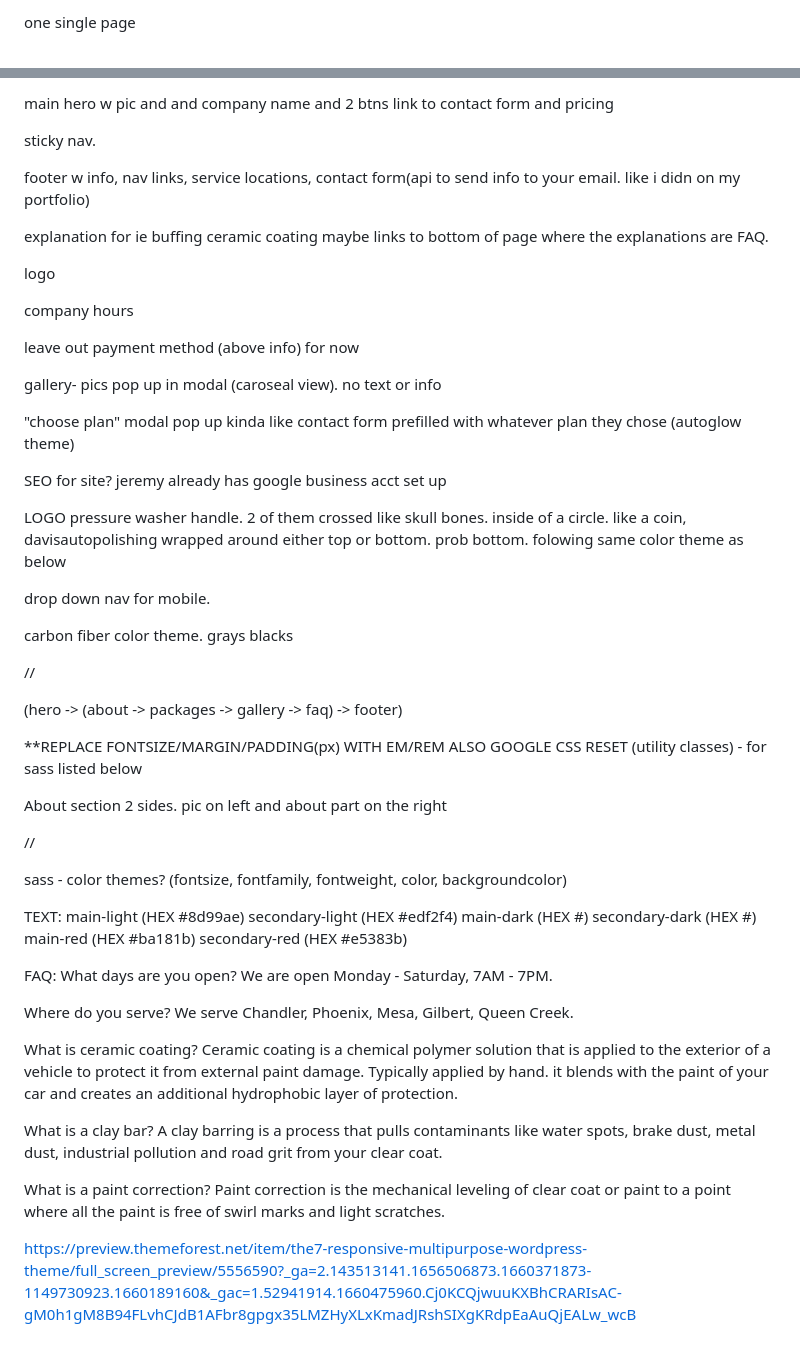
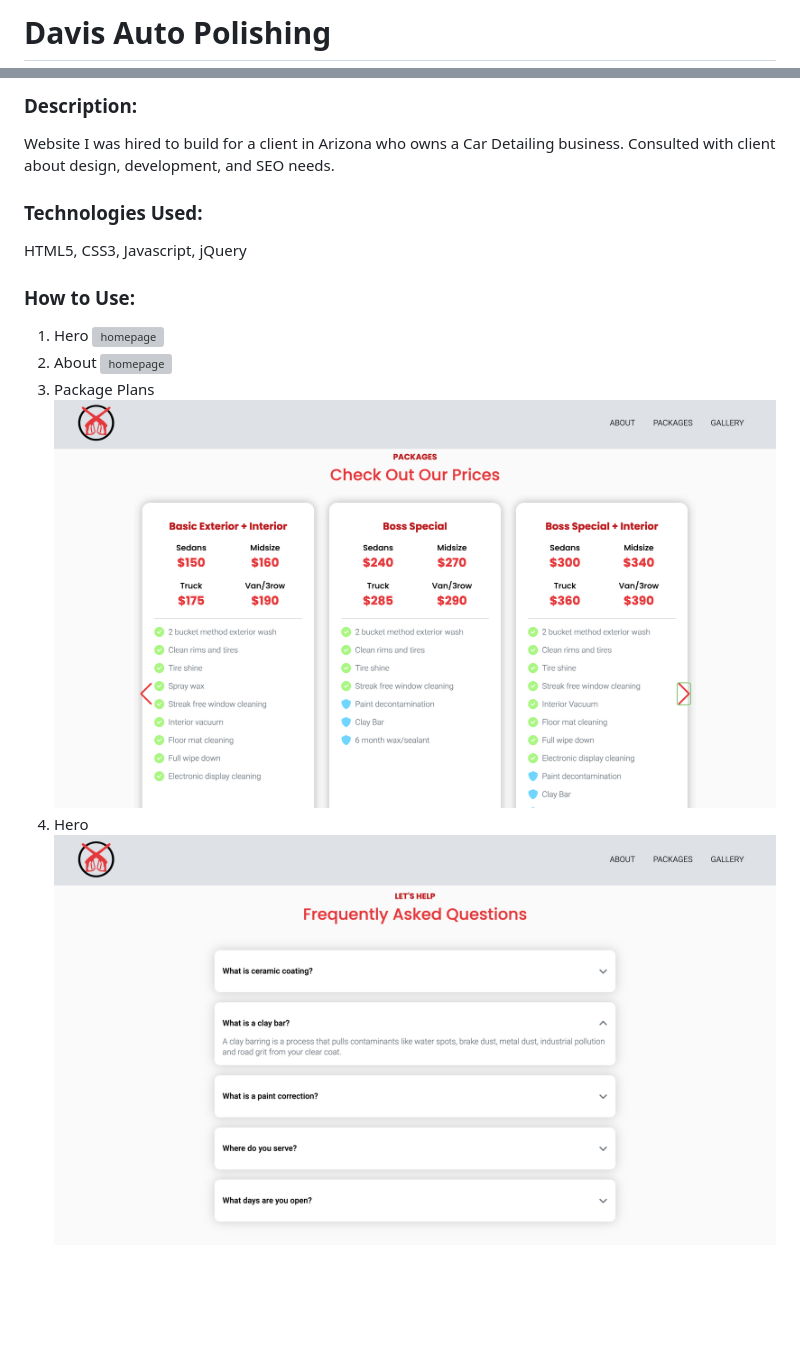
Before and after one commit to loganveik/davisautopolishing, a Markdown page: README.md, 2 parts joined by grey strips. Drawn GitHub-style; pictures changed too: img/DAPfaq.png (added), img/DAPpkgs.png (added); blank space fills up the shorter version; grey boxes are pictures that could not be loaded.

```diff
--- a/README.md
+++ b/README.md
@@ -1,2 +1,2 @@
-one single page
+# Davis Auto Polishing
 
@@ -4,70 +6,16 @@ smooth scroll nav links
 
-main hero w pic and and company name and 2 btns link to contact form and pricing
+### Description:
+Website I was hired to build for a client in Arizona who owns a Car Detailing business. Consulted with client about design, development, and SEO needs.
 
-sticky nav.
+### Technologies Used:
+HTML5, CSS3, Javascript, jQuery
 
-footer w info, nav links, service locations, contact form(api to send info to your email. like i didn on my portfolio)
-
-explanation for ie buffing ceramic coating maybe links to bottom of page where the explanations are FAQ.
-
-logo
-
-company hours
-
-<!-- what payment we accept (bitcoin etherium zelle cashapp venmo) -->
-leave out payment method (above info) for now
-
-gallery- pics pop up in modal (caroseal view). no text or info
-
-"choose plan" modal pop up kinda like contact form prefilled with whatever plan they chose (autoglow theme)
-
-SEO for site? jeremy already has google business acct set up
-
-LOGO pressure washer handle. 2 of them crossed like skull bones. inside of a circle. like a coin, davisautopolishing wrapped around either top or bottom. prob bottom. folowing same color theme as below
-
-drop down nav for mobile.
-
-carbon fiber color theme. grays blacks
-
-//
-
-(<CONTAINER>hero ->
-(<MAIN>about -> packages -> gallery -> faq</MAIN>)
--> footer</CONTAINER>)
-
-**REPLACE FONTSIZE/MARGIN/PADDING(px) WITH EM/REM
-ALSO GOOGLE CSS RESET
-(utility classes) - for sass listed below
-
-About section 2 sides. pic on left and about part on the right
-
-//
-
-sass - color themes? (fontsize, fontfamily, fontweight, color, backgroundcolor)
-
-TEXT:
-main-light (HEX #8d99ae)
-secondary-light (HEX #edf2f4)
-main-dark (HEX #)
-secondary-dark (HEX #)
-main-red (HEX #ba181b)
-secondary-red (HEX #e5383b)
-
-FAQ:
-What days are you open?
-We are open Monday - Saturday, 7AM - 7PM.
-
-Where do you serve?
-We serve Chandler, Phoenix, Mesa, Gilbert, Queen Creek.
-
-What is ceramic coating?
-Ceramic coating is a chemical polymer solution that is applied to the exterior of a vehicle to protect it from external paint damage. Typically applied by hand. it blends with the paint of your car and creates an additional hydrophobic layer of protection.
-
-What is a clay bar?
-A clay barring is a process that pulls contaminants like water spots, brake dust, metal dust, industrial pollution and road grit from your clear coat.
-
-What is a paint correction?
-Paint correction is the mechanical leveling of clear coat or paint to a point where all the paint is free of swirl marks and light scratches.
-
-<!-- themeforrest live theme link (lotta dif designs) -->
-https://preview.themeforest.net/item/the7-responsive-multipurpose-wordpress-theme/full_screen_preview/5556590?_ga=2.143513141.1656506873.1660371873-1149730923.1660189160&_gac=1.52941914.1660475960.Cj0KCQjwuuKXBhCRARIsAC-gM0h1gM8B94FLvhCJdB1AFbr8gpgx35LMZHyXLxKmadJRshSIXgKRdpEaAuQjEALw_wcB
+### How to Use:
+1) Hero
+![homepage](img/DAPhero.png)
+2) About
+![homepage](img/DAPabout.png)
+3) Package Plans
+![homepage](img/DAPpkgs.png)
+4) Hero
+![homepage](img/DAPfaq.png)
```
Also changed, not shown: other parts of README.md (+3 -1 lines), 17 other files.
